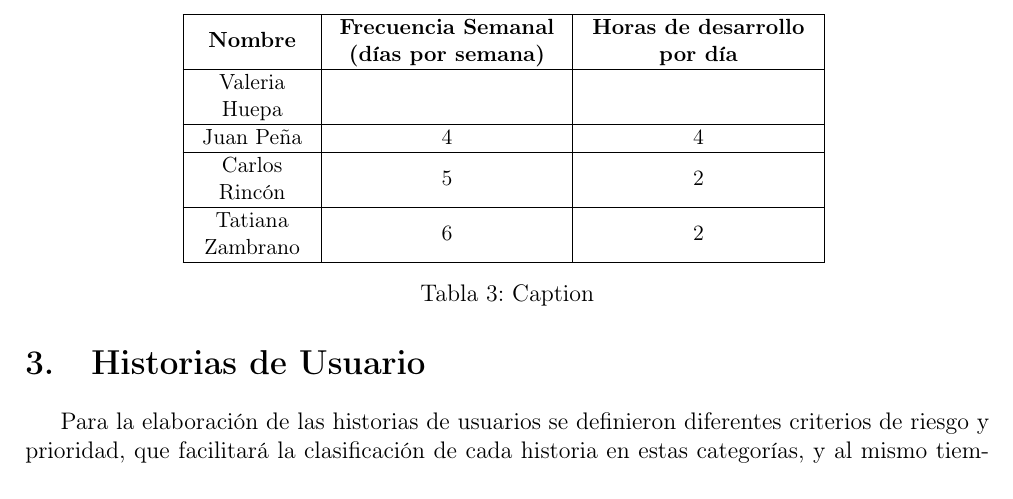
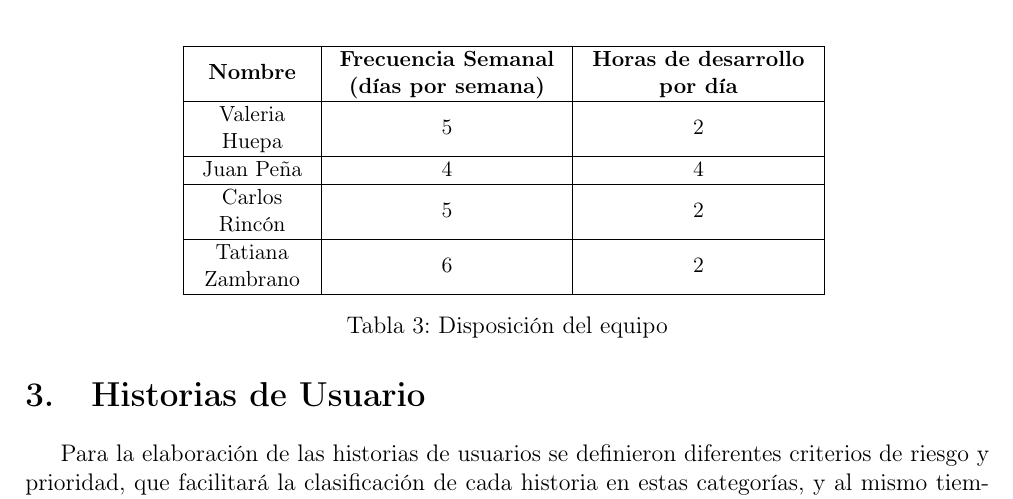
Before and after one commit to GuiselleZP/IS2_deliveries_proyect, a LaTeX document (delivery_1/document/main.tex): part of page 5 of 30, cut so that both start at the same text. Compiled offline with pdfLaTeX.

Commit message:
Update main.tex

```diff
--- a/delivery_1/document/main.tex
+++ b/delivery_1/document/main.tex
@@ -250,7 +250,7 @@ presentes.
         \textbf{Nombre}    & \textbf{Frecuencia Semanal (días por semana)}
         &\textbf{Horas de desarrollo por día}\\
         \hline
-        Valeria Huepa   &       &       \\
+        Valeria Huepa   &   5    &   2   \\
         \hline
         Juan Peña       &   4    &    4   \\
         \hline
@@ -259,7 +259,7 @@ presentes.
         Tatiana Zambrano    & 6      &  2     \\
         \hline
     \end{tabular}
-    \caption{Caption}
+    \caption{Disposición del equipo}
     \label{tab:my_label}}
 \end{table}{}
 
```
